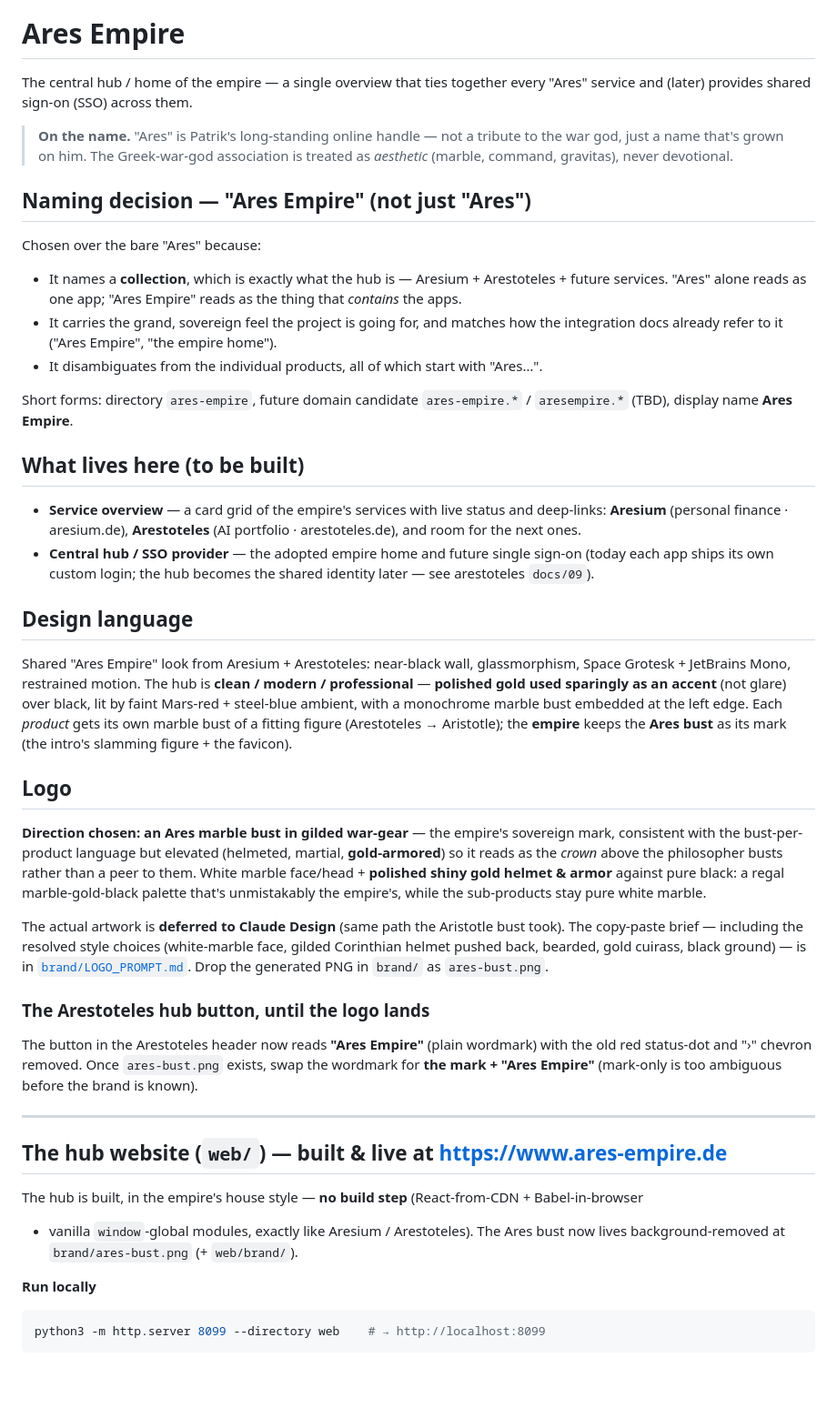
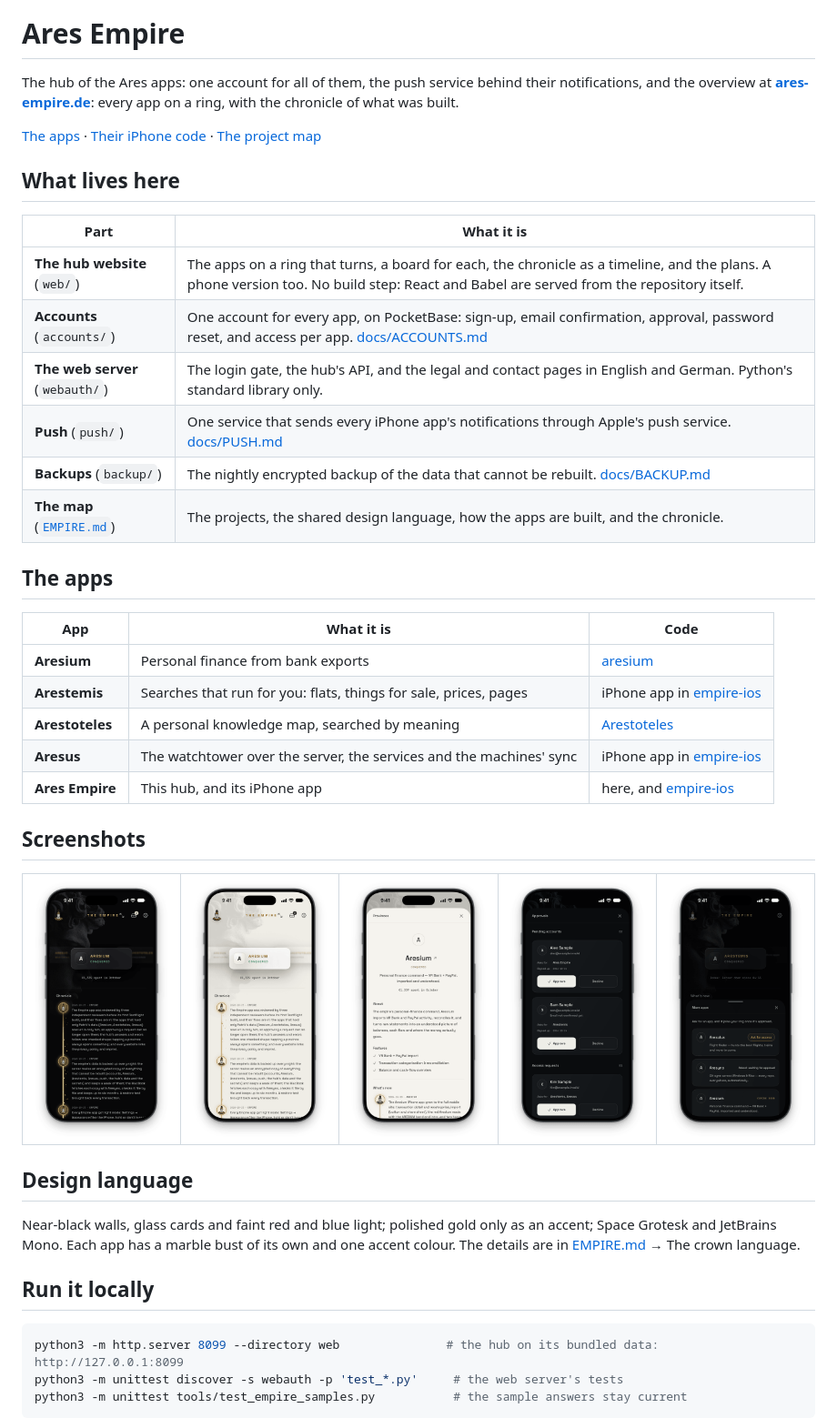
Before and after one commit to Ares-Empire/ares-empire, a Markdown page: README.md, the part around one of its changes. Shown at 91% size. Drawn GitHub-style; pictures changed too: docs/images/app-approvals-dark.png (added), docs/images/app-more-dark.png (added), docs/images/app-province-light.png (added); blank space fills up the shorter version.

Commit message:
README: a front page for the hub, the accounts and the apps; developer notes in docs/DEVELOPMENT.md
Co-Authored-By: Claude Opus 5.5 <noreply@anthropic.com>
Claude-Session: https://claude.ai/code/session_015ffFyRhCvuM1zughhd3h2H

````diff
--- a/README.md
+++ b/README.md
@@ -1,74 +5,55 @@
 # Ares Empire
 
-The central hub / home of the empire — a single overview that ties together every
-"Ares" service and (later) provides shared sign-on (SSO) across them.
+The hub of the Ares apps: one account for all of them, the push service behind their notifications, and the overview
+at **[ares-empire.de](https://www.ares-empire.de)**: every app on a ring, with the chronicle of what was built.
 
-> **On the name.** "Ares" is Patrik's long-standing online handle — not a tribute to the
-> war god, just a name that's grown on him. The Greek-war-god association is treated as
-> *aesthetic* (marble, command, gravitas), never devotional.
+[The apps](https://patrikbreeck.com/en/apps/) · [Their iPhone code](https://github.com/Ares-Empire/empire-ios) ·
+[The project map](EMPIRE.md)
 
-## Naming decision — **"Ares Empire"** (not just "Ares")
+## What lives here
 
-Chosen over the bare "Ares" because:
+| Part | What it is |
+|---|---|
+| **The hub website** (`web/`) | The apps on a ring that turns, a board for each, the chronicle as a timeline, and the plans. A phone version too. No build step: React and Babel are served from the repository itself. |
+| **Accounts** (`accounts/`) | One account for every app, on PocketBase: sign-up, email confirmation, approval, password reset, and access per app. [docs/ACCOUNTS.md](docs/ACCOUNTS.md) |
+| **The web server** (`webauth/`) | The login gate, the hub's API, and the legal and contact pages in English and German. Python's standard library only. |
+| **Push** (`push/`) | One service that sends every iPhone app's notifications through Apple's push service. [docs/PUSH.md](docs/PUSH.md) |
+| **Backups** (`backup/`) | The nightly encrypted backup of the data that cannot be rebuilt. [docs/BACKUP.md](docs/BACKUP.md) |
+| **The map** ([`EMPIRE.md`](EMPIRE.md)) | The projects, the shared design language, how the apps are built, and the chronicle. |
 
-- It names a **collection**, which is exactly what the hub is — Aresium + Arestoteles +
-  future services. "Ares" alone reads as one app; "Ares Empire" reads as the thing that
-  *contains* the apps.
-- It carries the grand, sovereign feel the project is going for, and matches how the
-  integration docs already refer to it ("Ares Empire", "the empire home").
-- It disambiguates from the individual products, all of which start with "Ares…".
+## The apps
 
-Short forms: directory `ares-empire`, future domain candidate `ares-empire.*` /
-`aresempire.*` (TBD), display name **Ares Empire**.
+| App | What it is | Code |
+|---|---|---|
+| **Aresium** | Personal finance from bank exports | [aresium](https://github.com/Ares-Empire/aresium) |
+| **Arestemis** | Searches that run for you: flats, things for sale, prices, pages | iPhone app in [empire-ios](https://github.com/Ares-Empire/empire-ios) |
+| **Arestoteles** | A personal knowledge map, searched by meaning | [Arestoteles](https://github.com/Ares-Empire/Arestoteles) |
+| **Aresus** | The watchtower over the server, the services and the machines' sync | iPhone app in [empire-ios](https://github.com/Ares-Empire/empire-ios) |
+| **Ares Empire** | This hub, and its iPhone app | here, and [empire-ios](https://github.com/Ares-Empire/empire-ios) |
 
-## What lives here (to be built)
+## Screenshots
 
-- **Service overview** — a card grid of the empire's services with live status and
-  deep-links: **Aresium** (personal finance · aresium.de), **Arestoteles** (AI portfolio ·
-  arestoteles.de), and room for the next ones.
-- **Central hub / SSO provider** — the adopted empire home and future single sign-on
-  (today each app ships its own custom login; the hub becomes the shared identity later —
-  see arestoteles `docs/09`).
+<table>
+  <tr>
+    <td><img src="docs/images/app-ring-dark.png" alt="The apps on a ring, the chronicle below"></td>
+    <td><img src="docs/images/app-ring-light.png" alt="The same in light mode"></td>
+    <td><img src="docs/images/app-province-light.png" alt="One app's page"></td>
+    <td><img src="docs/images/app-approvals-dark.png" alt="Approvals of new accounts"></td>
+    <td><img src="docs/images/app-more-dark.png" alt="Asking for another app"></td>
+  </tr>
+</table>
 
 ## Design language
 
-Shared "Ares Empire" look from Aresium + Arestoteles: near-black wall, glassmorphism,
-Space Grotesk + JetBrains Mono, restrained motion. The hub is **clean / modern / professional**
-— **polished gold used sparingly as an accent** (not glare) over black, lit by faint Mars-red +
-steel-blue ambient, with a monochrome marble bust embedded at the left edge. Each *product* gets
-its own marble bust of a fitting figure (Arestoteles → Aristotle); the **empire** keeps the
-**Ares bust** as its mark (the intro's slamming figure + the favicon).
+Near-black walls, glass cards and faint red and blue light; polished gold only as an accent; Space Grotesk and
+JetBrains Mono. Each app has a marble bust of its own and one accent colour. The details are in
+[EMPIRE.md](EMPIRE.md) → The crown language.
 
-## Logo
+## Run it locally
 
-**Direction chosen: an Ares marble bust in gilded war-gear** — the empire's sovereign mark,
-consistent with the bust-per-product language but elevated (helmeted, martial, **gold-armored**)
-so it reads as the *crown* above the philosopher busts rather than a peer to them. White marble
-face/head + **polished shiny gold helmet & armor** against pure black: a regal marble-gold-black
-palette that's unmistakably the empire's, while the sub-products stay pure white marble.
-
-The actual artwork is **deferred to Claude Design** (same path the Aristotle bust took).
-The copy-paste brief — including the resolved style choices (white-marble face, gilded
-Corinthian helmet pushed back, bearded, gold cuirass, black ground) — is in
-[`brand/LOGO_PROMPT.md`](brand/LOGO_PROMPT.md). Drop the generated PNG in `brand/` as `ares-bust.png`.
-
-### The Arestoteles hub button, until the logo lands
-
-The button in the Arestoteles header now reads **"Ares Empire"** (plain wordmark) with the
-old red status-dot and "›" chevron removed. Once `ares-bust.png` exists, swap the wordmark
-for **the mark + "Ares Empire"** (mark-only is too ambiguous before the brand is known).
-
----
-
-## The hub website (`web/`) — built & **live at https://www.ares-empire.de**
-
-The hub is built, in the empire's house style — **no build step** (React-from-CDN + Babel-in-browser
-+ vanilla `window`-global modules, exactly like Aresium / Arestoteles). The Ares bust now lives
-background-removed at `brand/ares-bust.png` (+ `web/brand/`).
-
-**Run locally**
-
-```bash
-python3 -m http.server 8099 --directory web    # → http://localhost:8099
+```sh
+python3 -m http.server 8099 --directory web               # the hub on its bundled data: http://127.0.0.1:8099
+python3 -m unittest discover -s webauth -p 'test_*.py'     # the web server's tests
+python3 -m unittest tools/test_empire_samples.py           # the sample answers stay current
 ```
 
````
Also changed, not shown: other parts of README.md (+5 -44 lines), docs/DEVELOPMENT.md (added, +61 -0 lines), docs/images/banner.png (added).
